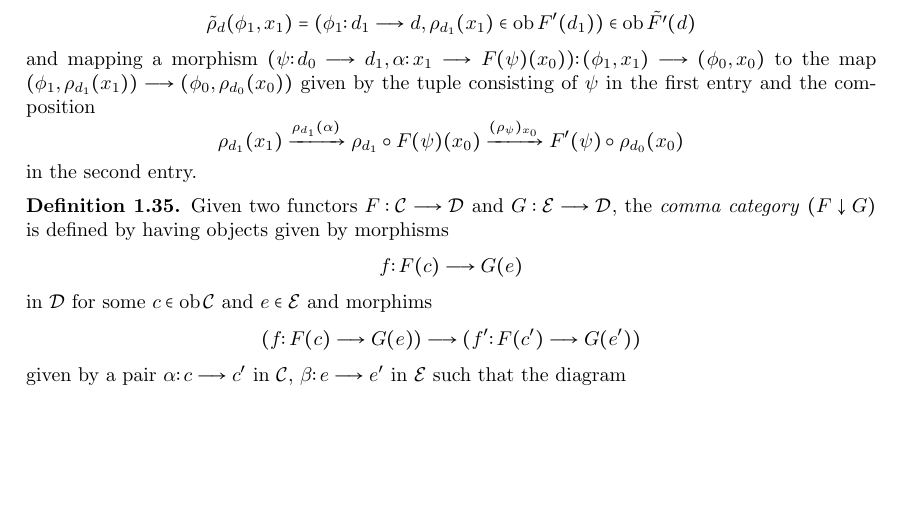
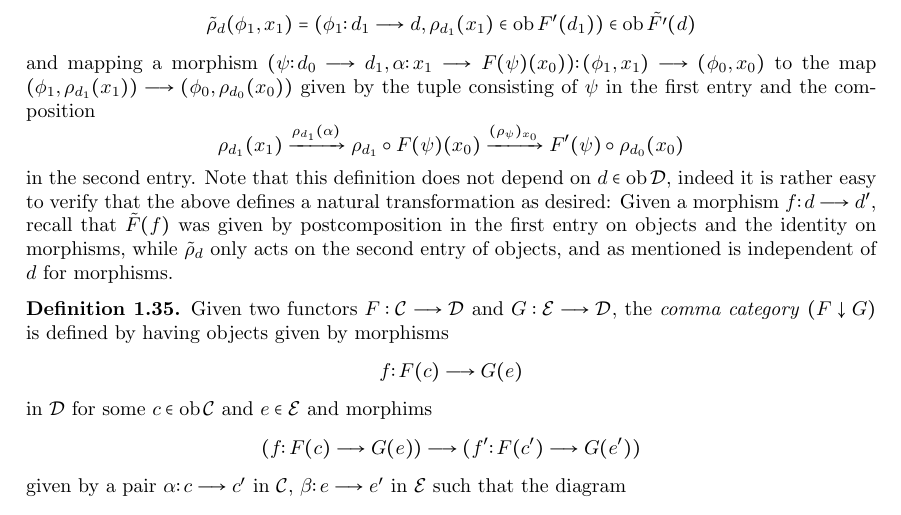
Before and after one commit to valentin-krasontovitsch/phd-thesis, a LaTeX thesis (phd_thesis_krasontovitsch.tex, which reads loday.tex): part of page 17 of 19, cut so that both start at the same text, the shorter picture padded with empty space. Compiled offline with pdfLaTeX.

Commit message:
added remark that \rho is natural

```diff
--- a/loday.tex
+++ b/loday.tex
@@ -1277,6 +1277,8 @@
         F^\prime(\psi) \circ \rho_{d_0}(x_0)
       \end{displaymath}
       in the second entry.
+      Note that this definition does not depend on $d \in \ob \cD$, indeed it is rather easy to verify that the above defines a natural transformation as desired:
+      Given a morphism $f \colon d \to d^\prime$, recall that $\tilde{F}(f)$ was given by postcomposition in the first entry on objects and the identity on morphisms, while $\tilde{\rho}_d$ only acts on the second entry of objects, and as mentioned is independent of $d$ for morphisms.
     \end{defn}
     %
     \begin{defn}\label{def_comma_category}
```
